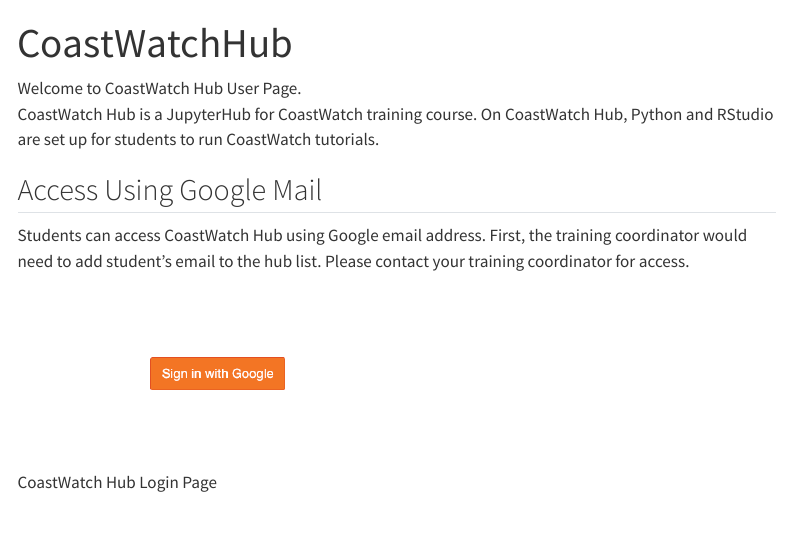
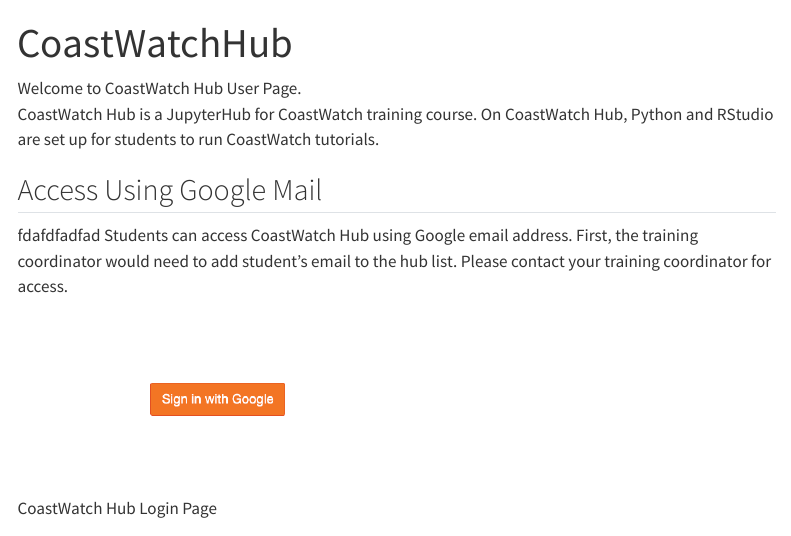
Before and after one commit to coastwatch-training/coastwatchhub, a Quarto document (index.qmd): the page in a window 1100 px wide, from its top. Rendered offline with R 4.5, knitr and Pandoc in place of Quarto, with nearby package versions; menus at the side of the page are left out.

Commit message:
Update index.qmd

```diff
--- a/index.qmd
+++ b/index.qmd
@@ -6,7 +6,7 @@
 CoastWatch Hub is a JupyterHub for CoastWatch training course.   On CoastWatch Hub, Python and RStudio are set up for students to run CoastWatch tutorials.
 
 ## Access Using Google Mail
-
+fdafdfadfad
 Students can access CoastWatch Hub using Google email address. First, the training coordinator would need to add student's email to the hub list.   Please contact your training coordinator for access.
 
 
```
